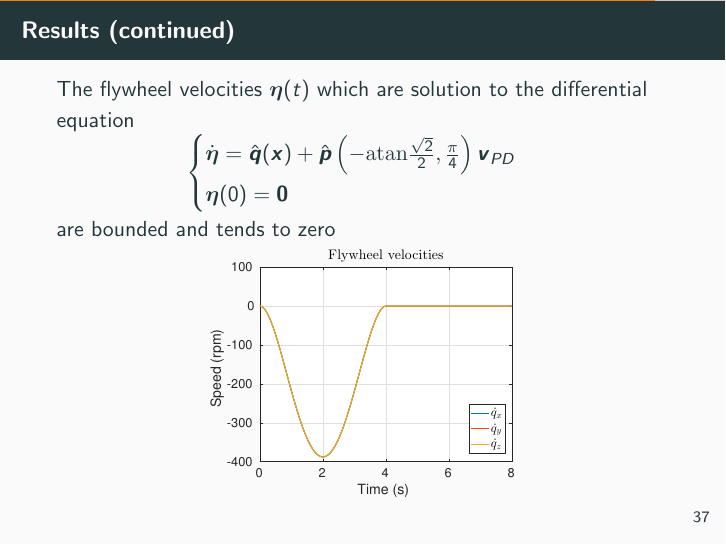
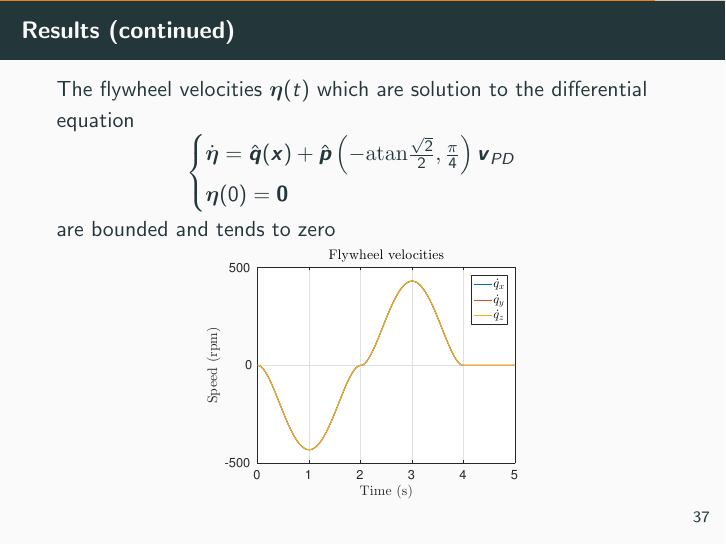
Before and after one commit to GiulioRomualdi/cubli_report, LaTeX slides (slides/slide.tex, which reads slides/controller.tex): page 42 of 46. Compiled offline with pdfLaTeX.

Commit message:
change fly_wheel velocity figure in controller.tex

```diff
--- a/slides/controller.tex
+++ b/slides/controller.tex
@@ -308,7 +308,7 @@
   are bounded and tends to zero
   \par
   \centering
-  \includegraphics[scale=0.4]{fly_wheel}
+  \includegraphics[scale=0.4]{fly_wheel2}
 \end{frame}
 
 \begin{frame}{Use of an alternative Euler parametrization}
```
